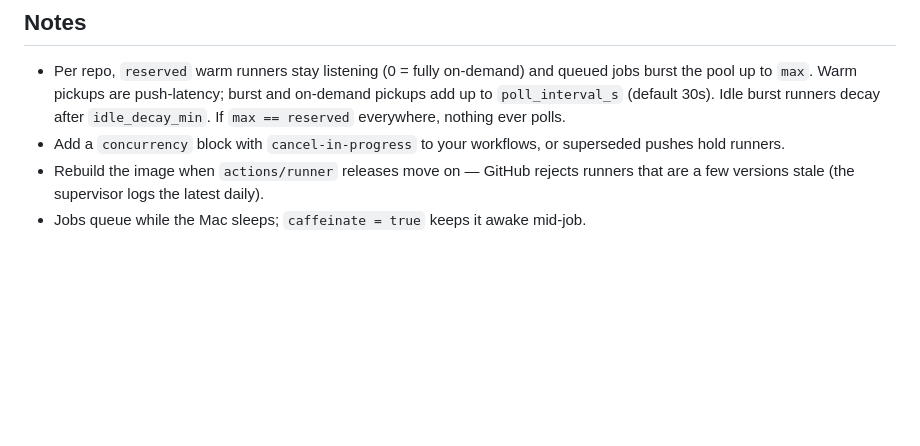
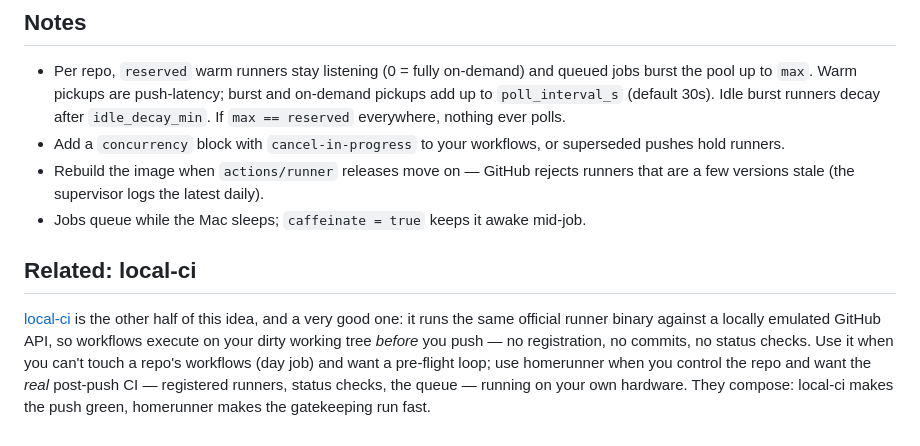
Before and after one commit to trevor-e/homerunner, a Markdown page: README.md, the part around the change. GitHub-like rendering; blank space fills up the shorter version.

Commit message:
readme: shoutout local-ci and draw the pre-push/post-push line
Co-Authored-By: Claude Fable 5 <noreply@anthropic.com>
Claude-Session: https://claude.ai/code/session_01JyjzvgZhzYkuzyKm3G6Ns8

```diff
--- a/README.md
+++ b/README.md
@@ -82,3 +82,15 @@ marks kept workspaces.
 - Rebuild the image when `actions/runner` releases move on — GitHub rejects
   runners that are a few versions stale (the supervisor logs the latest daily).
 - Jobs queue while the Mac sleeps; `caffeinate = true` keeps it awake mid-job.
+
+## Related: local-ci
+
+[local-ci](https://github.com/redwoodjs/local-ci) is the other half of this
+idea, and a very good one: it runs the same official runner binary against a
+locally emulated GitHub API, so workflows execute on your dirty working tree
+*before* you push — no registration, no commits, no status checks. Use it
+when you can't touch a repo's workflows (day job) and want a pre-flight
+loop; use homerunner when you control the repo and want the *real* post-push
+CI — registered runners, status checks, the queue — running on your own
+hardware. They compose: local-ci makes the push green, homerunner makes the
+gatekeeping run fast.
```
